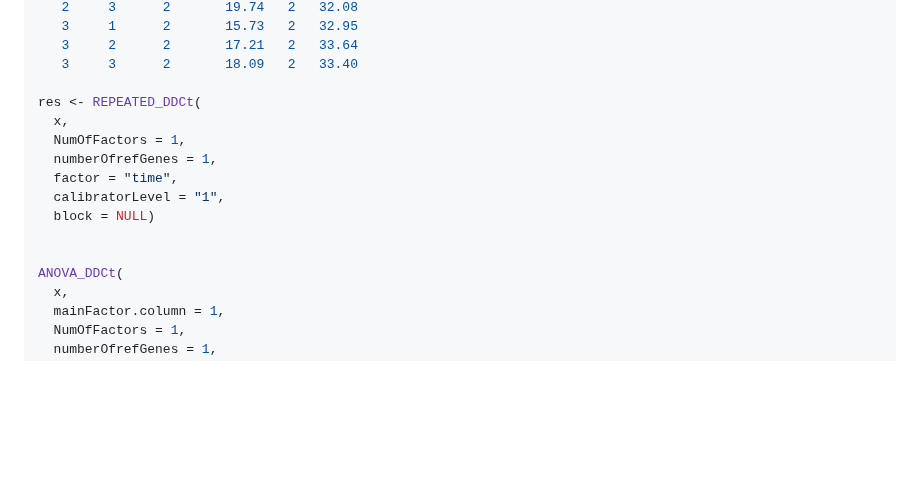
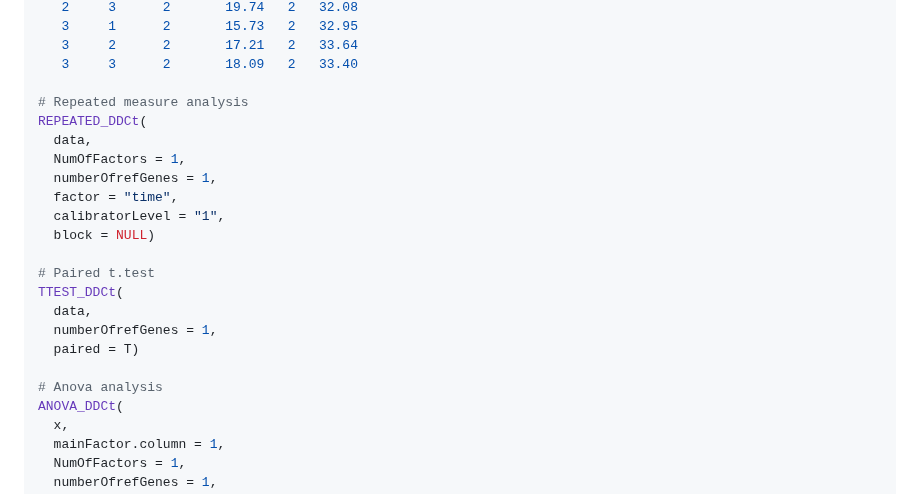
Before and after one commit to mirzaghaderi/rtpcr, a Markdown page: README.md, the part around the change. GitHub-like rendering; blank space fills up the shorter version.

```diff
--- a/README.md
+++ b/README.md
@@ -157,15 +157,22 @@ time	id  E_Target	Ct_target   E_Ref      Ct_Ref
    3	 2	  	2	    17.21	2	33.64
    3	 3	   	2	    18.09	2	33.40
 
-res <- REPEATED_DDCt(
-  x,
+# Repeated measure analysis
+REPEATED_DDCt(
+  data,
   NumOfFactors = 1,
   numberOfrefGenes = 1,
   factor = "time",
   calibratorLevel = "1",
   block = NULL)
 
+# Paired t.test
+TTEST_DDCt(
+  data,
+  numberOfrefGenes = 1,
+  paired = T)
 
+# Anova analysis
 ANOVA_DDCt(
   x,
   mainFactor.column = 1,
```
